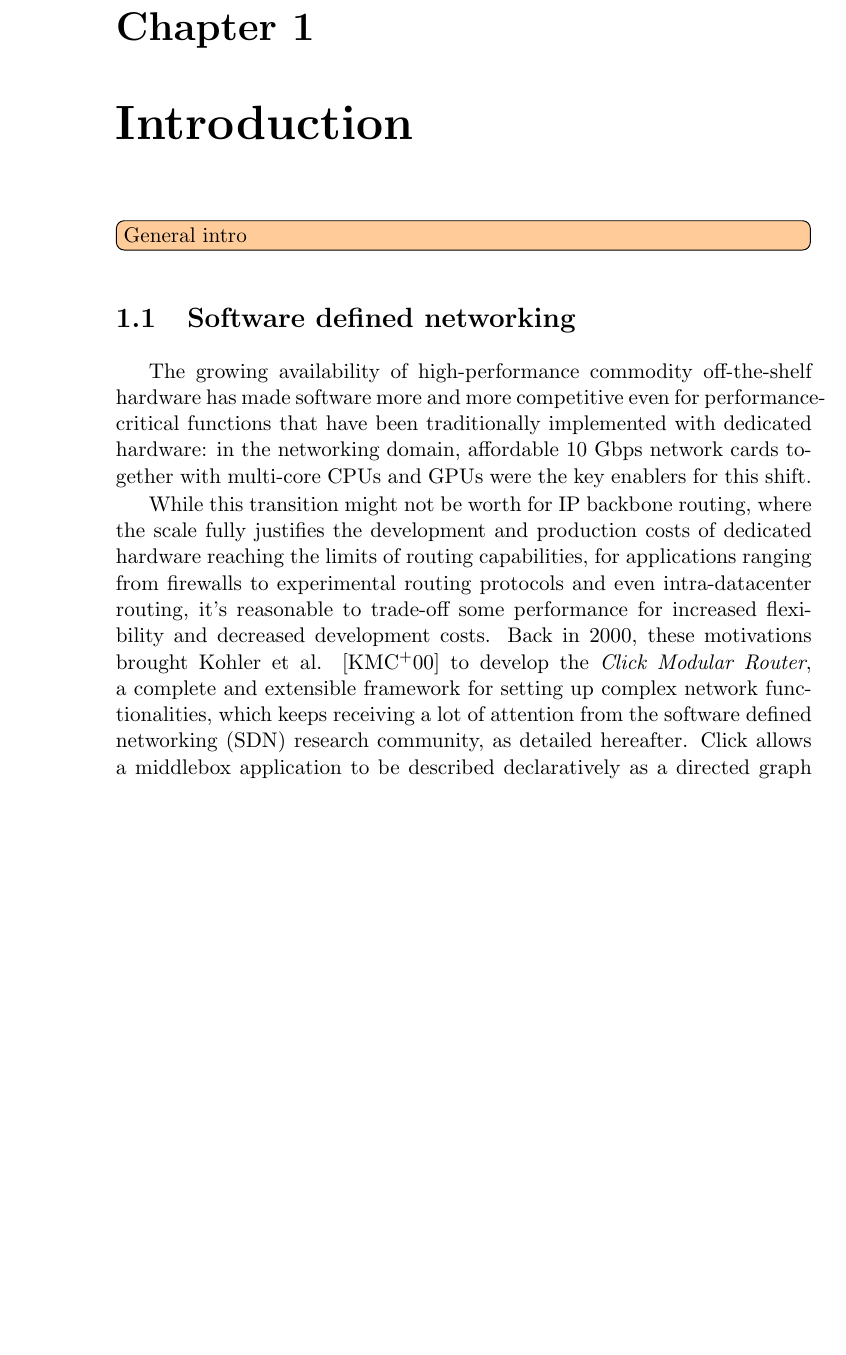
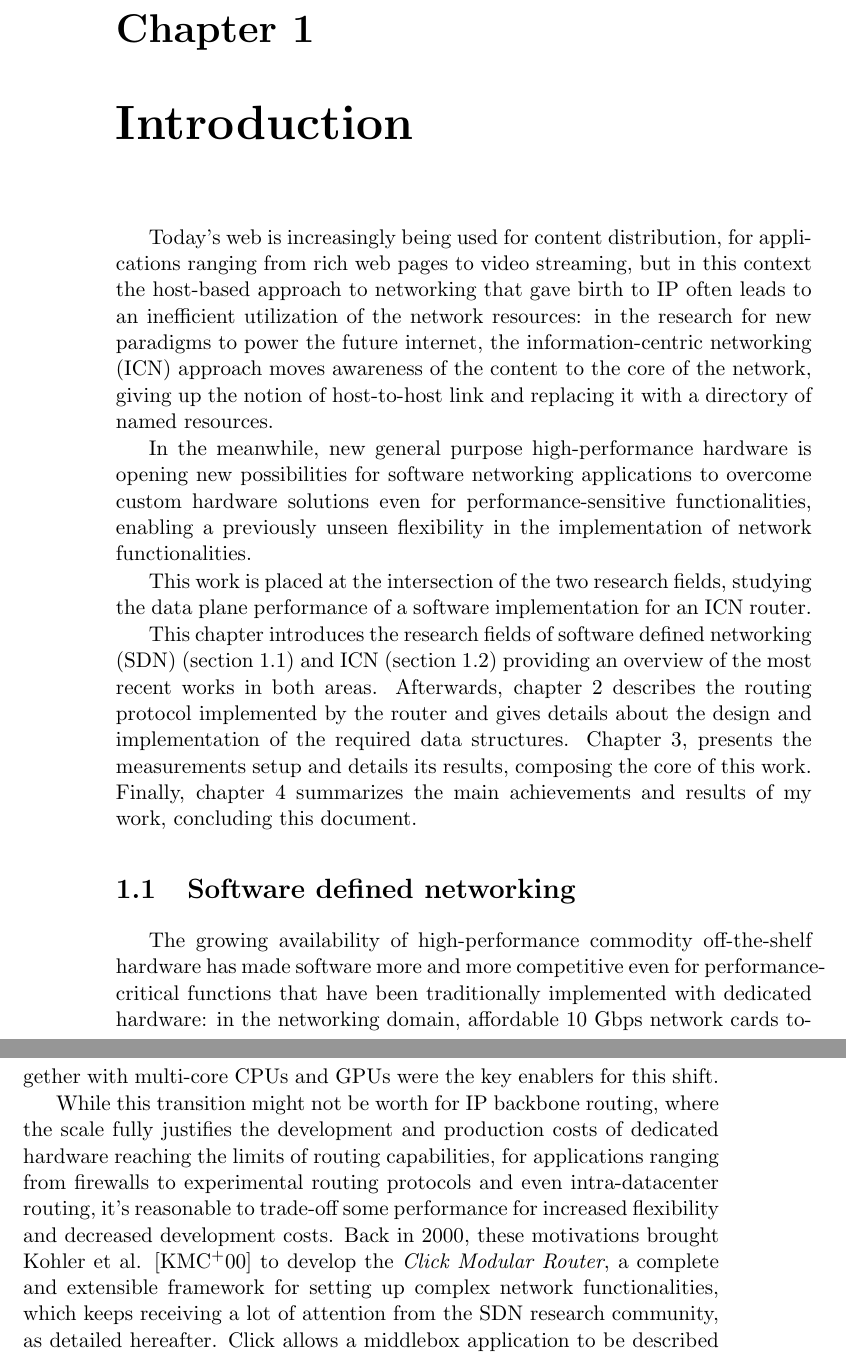
Before and after one commit to davidek/davide_kirchner_msc_thesis, a LaTeX thesis (davide_kirchner_thesis.tex): part of page 6 of 32 before the commit and two parts of pages 6 and 7 of 32 after it, the two joined at a grey line, cut so that both start at the same text, the shorter picture padded with empty space. Compiled offline with pdfLaTeX.

Commit message:
General overview in the intro

```diff
--- a/davide_kirchner_thesis.tex
+++ b/davide_kirchner_thesis.tex
@@ -291,11 +291,21 @@ This allows to picture the dissemination of new networking paradigms made faster
 %%%%%%%%%%%%%%%%%%%%%%%%%%%%%%%%%%%%%%%%%%%%%%%%%%%%%%%%%%%%%%%%%%%%%%%%%%%%%%%
 
 \chapter{Introduction}
+\label{chap:intro}
 
-\todo[inline]{General intro}
+Today's web is increasingly being used for content distribution, for applications ranging from rich web pages   to video streaming, but in this context the host-based approach to networking that gave birth to IP often leads to an inefficient utilization of the network resources: in the research for new paradigms to power the future   internet, the \gls{ICN} approach moves awareness of the content to the core of the   network, giving up the notion of host-to-host link and replacing it with a directory of named resources.
+
+In the meanwhile, new general purpose high-performance hardware is opening new possibilities for software networking applications to overcome custom hardware solutions even for performance-sensitive functionalities, enabling a previously unseen flexibility in the implementation of network functionalities.
+
+This work is placed at the intersection of the two research fields, studying the data plane performance of a software implementation for an ICN router.
+
+This chapter introduces the research fields of \gls{SDN} (section~\ref{sec:intro.sdn}) and \gls{ICN} (section~\ref{sec:intro.icn}) providing an overview of the most recent works in both areas.
+Afterwards, chapter~\ref{chap:augustus} describes the routing protocol implemented by the router and gives details about the design and implementation of the required data structures.
+Chapter~\ref{chap:test}, presents the measurements setup and details its results, composing the core of this work.
+Finally, chapter~\ref{chap:conclusions} summarizes the main achievements and results of my work, concluding this document.
 
 %%%%%%%%%%%%%%%%%%%%%%%%%%%%%%%%%%%%%%%%%%%%%%%%%%%%%%%%%%%%%%%%%%%%%%%%%%%%%%%
-\section{Software defined networking}
+\section{Software defined networking}\label{sec:intro.sdn}
 The growing availability of high-performance commodity off-the-shelf %\gls{COTS}
 hardware has made software more and more competitive even for performance-critical functions that have been traditionally implemented with dedicated hardware: in the networking domain, affordable 10 Gbps network cards together with multi-core CPUs and GPUs were the key enablers for this shift.
 
```
Also changed, not shown: davide_kirchner_thesis.tex (4 more changed lines).
